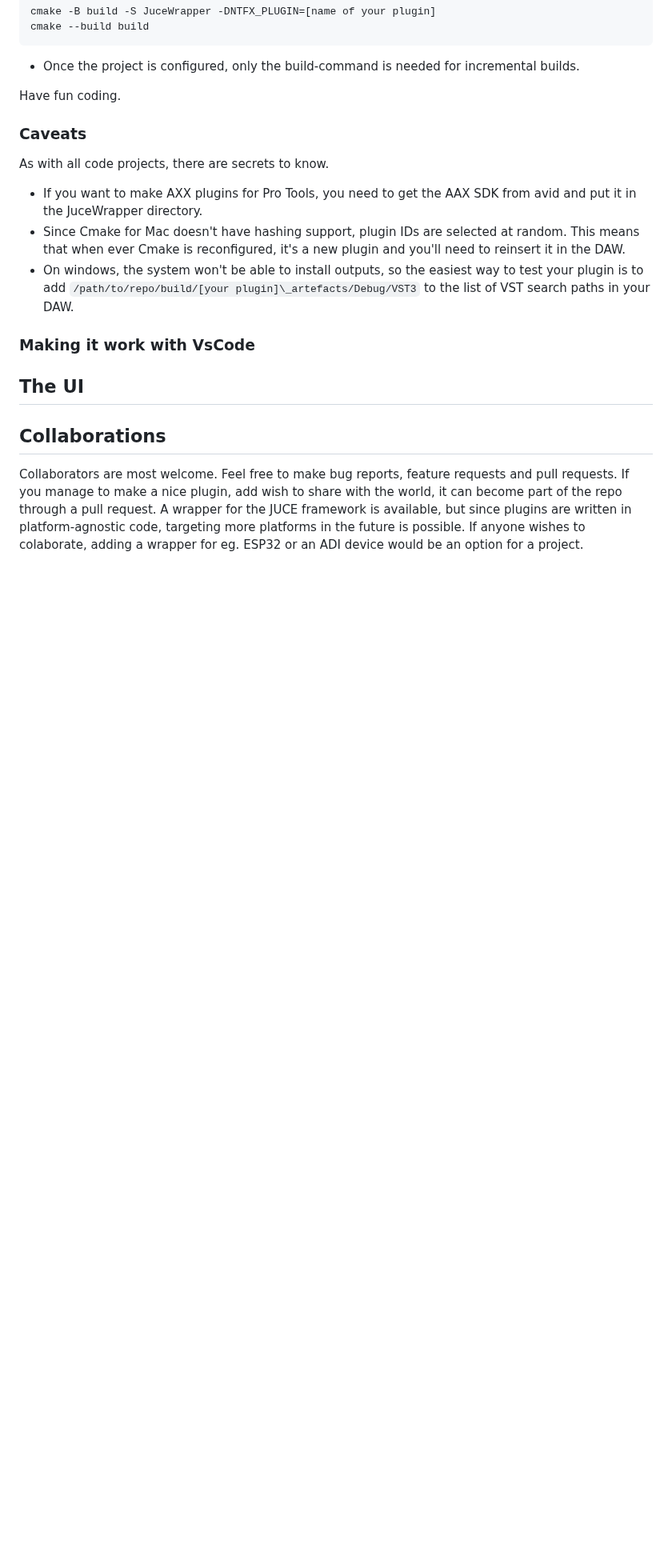
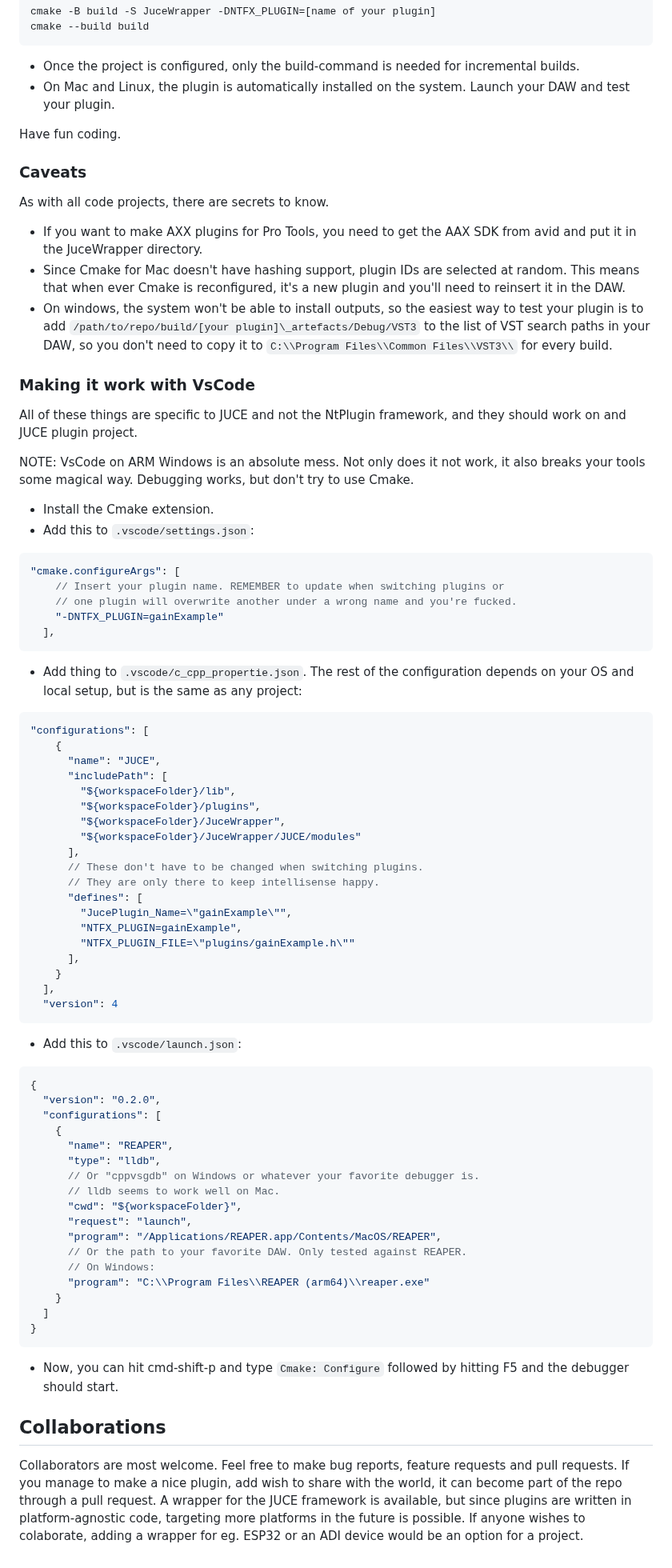
Before and after one commit to NielsPT/NtPlugin, a Markdown page: README.md, the part around one of its changes. Shown at 80% size. Drawn GitHub-style; blank space fills up the shorter version.

````diff
--- a/README.md
+++ b/README.md
@@ -68,6 +93,8 @@ cmake --build build
 
 - Once the project is configured, only the build-command is needed for
   incremental builds.
+- On Mac and Linux, the plugin is automatically installed on the system. Launch
+  your DAW and test your plugin.
 
 Have fun coding.
 
@@ -83,15 +110,78 @@ As with all code projects, there are secrets to know.
 - On windows, the system won't be able to install outputs, so the easiest way to
   test your plugin is to add
   `/path/to/repo/build/[your plugin]\_artefacts/Debug/VST3` to the list of VST
-  search paths in your DAW.
+  search paths in your DAW, so you don't need to copy it to
+  `C:\\Program Files\\Common Files\\VST3\\` for every build.
 
 ### Making it work with VsCode
 
-<!--TODO: VsCode instructions. -->
+All of these things are specific to JUCE and not the NtPlugin framework, and
+they should work on and JUCE plugin project.
 
-## The UI
+NOTE: VsCode on ARM Windows is an absolute mess. Not only does it not work, it
+also breaks your tools some magical way. Debugging works, but don't try to use
+Cmake.
 
-<!--TODO: UI -->
+- Install the Cmake extension.
+- Add this to `.vscode/settings.json`:
+
+```json
+"cmake.configureArgs": [
+    // Insert your plugin name. REMEMBER to update when switching plugins or
+    // one plugin will overwrite another under a wrong name and you're fucked.
+    "-DNTFX_PLUGIN=gainExample"
+  ],
+```
+
+- Add thing to `.vscode/c_cpp_propertie.json`. The rest of the configuration
+  depends on your OS and local setup, but is the same as any project:
+
+```json
+"configurations": [
+    {
+      "name": "JUCE",
+      "includePath": [
+        "${workspaceFolder}/lib",
+        "${workspaceFolder}/plugins",
+        "${workspaceFolder}/JuceWrapper",
+        "${workspaceFolder}/JuceWrapper/JUCE/modules"
+      ],
+      // These don't have to be changed when switching plugins.
+      // They are only there to keep intellisense happy.
+      "defines": [
+        "JucePlugin_Name=\"gainExample\"",
+        "NTFX_PLUGIN=gainExample",
+        "NTFX_PLUGIN_FILE=\"plugins/gainExample.h\""
+      ],
+    }
+  ],
+  "version": 4
+```
+
+- Add this to `.vscode/launch.json`:
+
+```json
+{
+  "version": "0.2.0",
+  "configurations": [
+    {
+      "name": "REAPER",
+      "type": "lldb",
+      // Or "cppvsgdb" on Windows or whatever your favorite debugger is.
+      // lldb seems to work well on Mac.
+      "cwd": "${workspaceFolder}",
+      "request": "launch",
+      "program": "/Applications/REAPER.app/Contents/MacOS/REAPER",
+      // Or the path to your favorite DAW. Only tested against REAPER.
+      // On Windows:
+      "program": "C:\\Program Files\\REAPER (arm64)\\reaper.exe"
+    }
+  ]
+}
+```
+
+- Now, you can hit cmd-shift-p and type `Cmake: Configure` followed by hitting
+  F5 and the debugger should start.
 
 ## Collaborations
 
````
Also changed, not shown: other parts of README.md (+34 -9 lines), docs/img/ntCompressor_UI.png (added), 13 other files.
